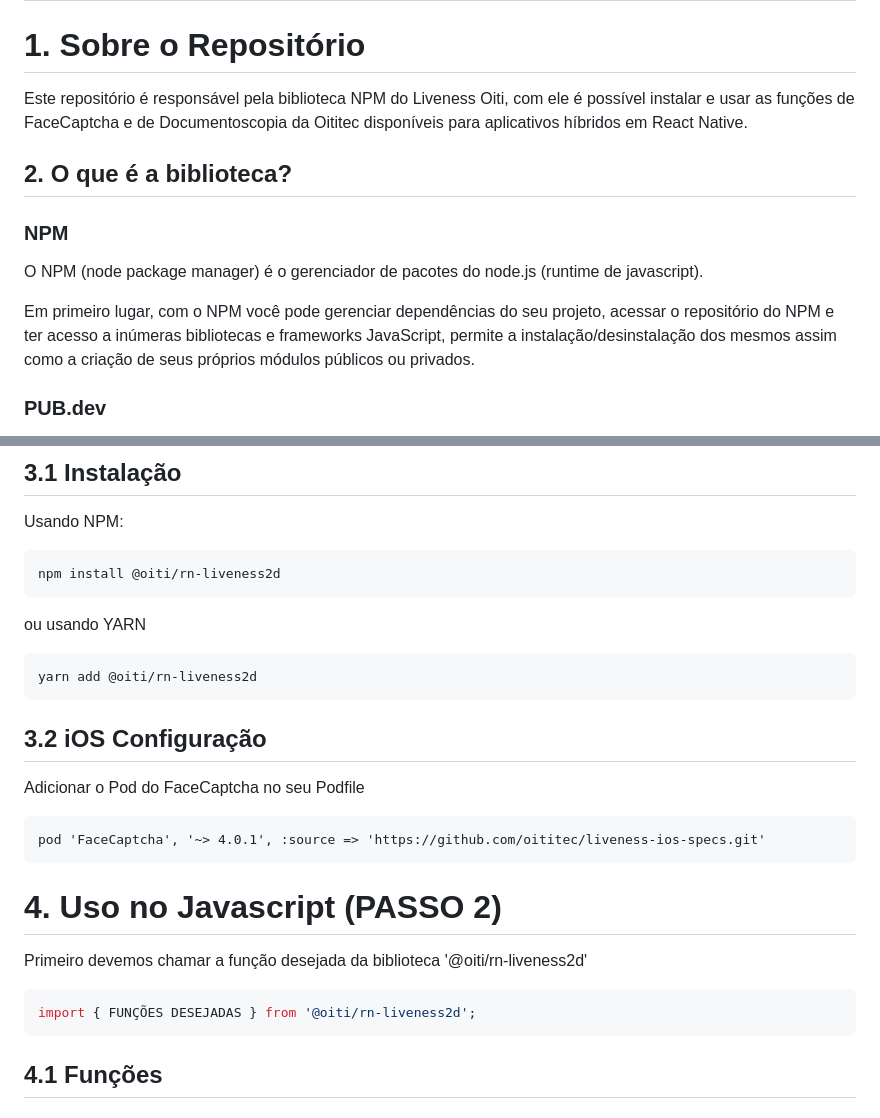
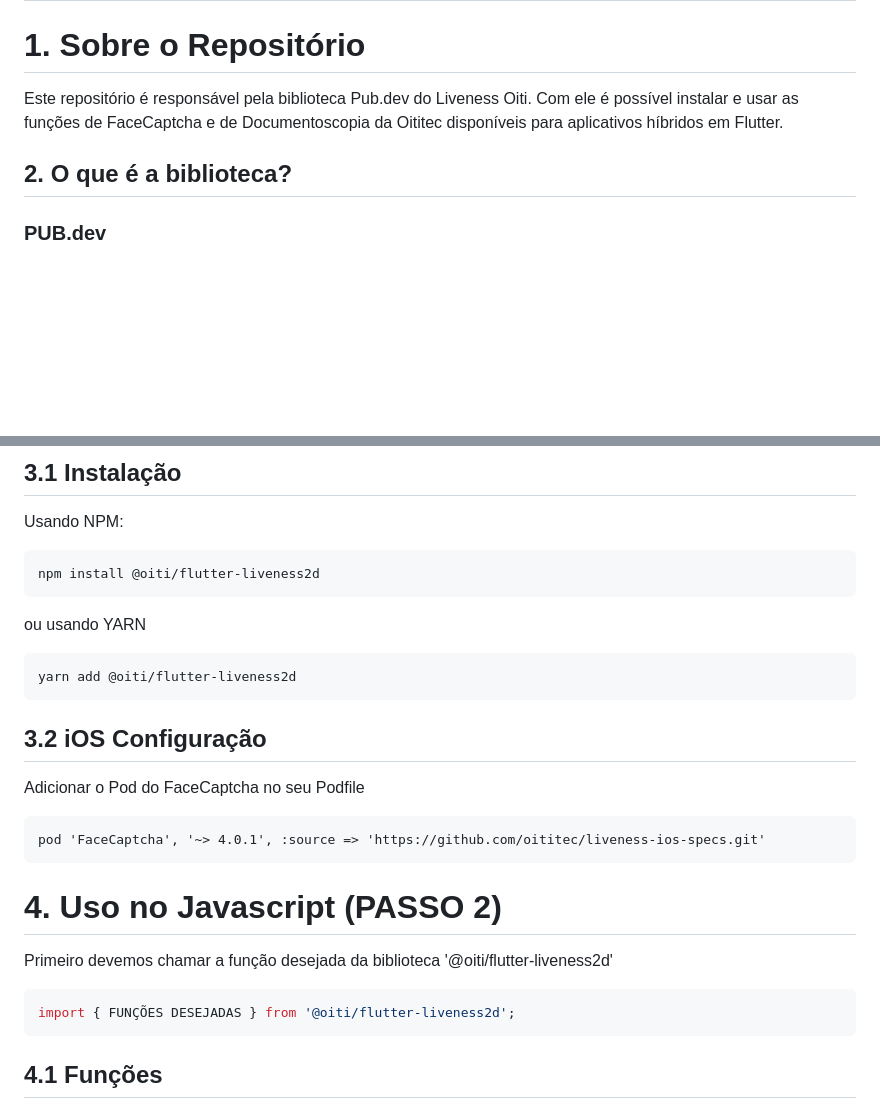
Before and after one commit to oititec/flutter-liveness2d, a Markdown page: README.md, 2 parts joined by grey strips. Rendered like a GitHub page; blank space fills up the shorter version.

````diff
--- a/README.md
+++ b/README.md
@@ -2,14 +2,9 @@
 
 # 1. Sobre o Repositório
 
-Este repositório é responsável pela biblioteca NPM do Liveness Oiti, com ele é possível instalar e usar as funções de FaceCaptcha e de Documentoscopia da Oititec disponíveis para aplicativos híbridos em React Native.
+Este repositório é responsável pela biblioteca Pub.dev do Liveness Oiti. Com ele é possível instalar e usar as funções de FaceCaptcha e de Documentoscopia da Oititec disponíveis para aplicativos híbridos em Flutter.
 
 ## 2. O que é a biblioteca?
-
-###  NPM
-O NPM (node package manager) é o gerenciador de pacotes do node.js (runtime de javascript).
-
-Em primeiro lugar, com o NPM você pode gerenciar dependências do seu projeto, acessar o repositório do NPM e ter acesso a inúmeras bibliotecas e frameworks JavaScript, permite a instalação/desinstalação dos mesmos assim como a criação de seus próprios módulos públicos ou privados.
 
 ### PUB.dev
 
@@ -25,13 +20,13 @@ As instruções de uso, integração, implementação e customização do **Live
 Usando NPM:
 
 ```sh
-npm install @oiti/rn-liveness2d
+npm install @oiti/flutter-liveness2d
 ```
 
 ou usando YARN
 
 ```sh
-yarn add @oiti/rn-liveness2d
+yarn add @oiti/flutter-liveness2d
 ```
 
 ## 3.2 iOS Configuração
@@ -44,10 +39,10 @@ pod 'FaceCaptcha', '~> 4.0.1', :source => 'https://github.com/oititec/liveness-i
 
 # 4. Uso no Javascript (PASSO 2)
 
-Primeiro devemos chamar a função desejada da biblioteca '@oiti/rn-liveness2d'
+Primeiro devemos chamar a função desejada da biblioteca '@oiti/flutter-liveness2d'
 
 ```js
-import { FUNÇÕES DESEJADAS } from '@oiti/rn-liveness2d';
+import { FUNÇÕES DESEJADAS } from '@oiti/flutter-liveness2d';
 ```
 
 ## 4.1 Funções
````
